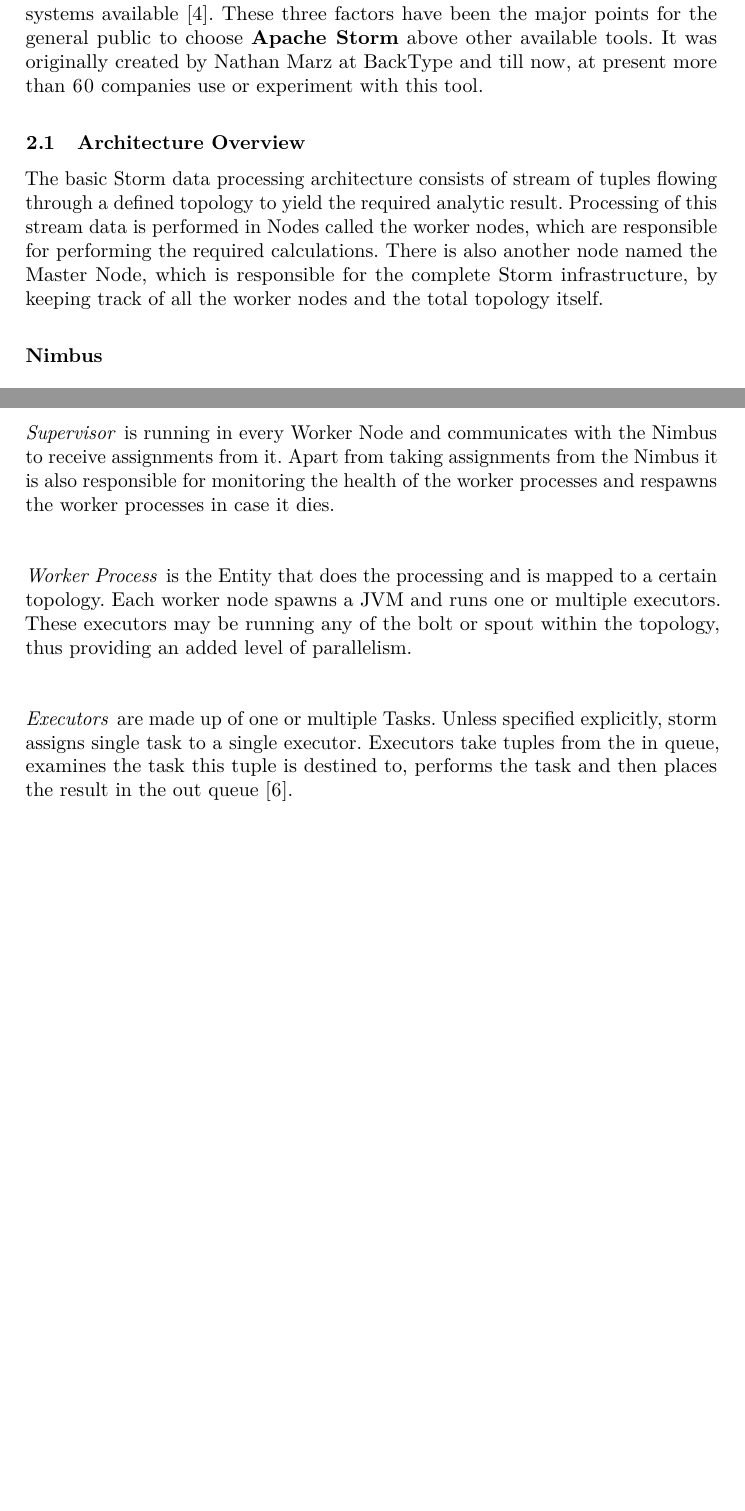
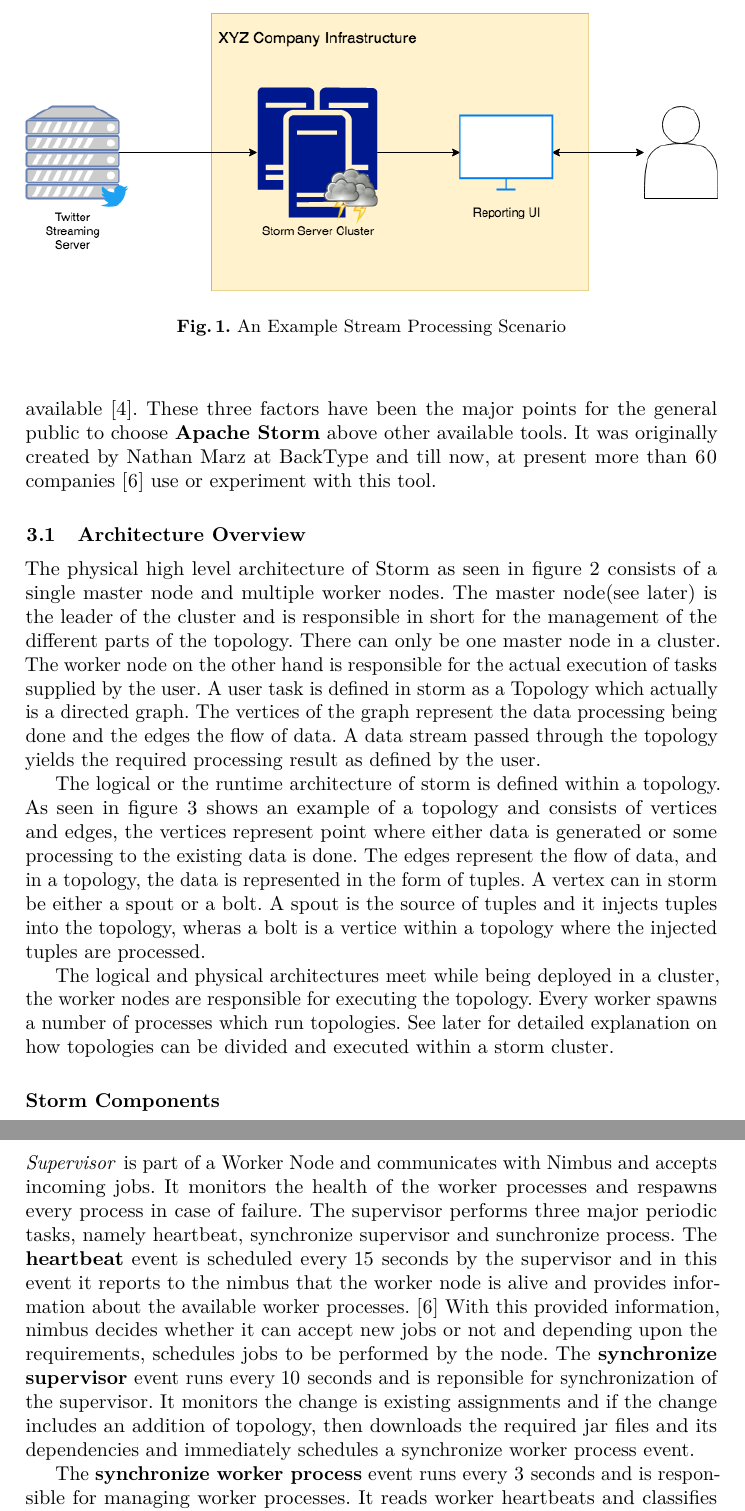
Before and after one commit to hakku276/ReportApacheStorm, a LaTeX paper (paper.tex): two parts of pages 4 and 5 of 18 before the commit and two parts of pages 5 and 8 of 19 after it, joined at a grey line, cut at the place of the change, the shorter picture padded with empty space. Compiled offline with pdfLaTeX; a missing bibliography style is replaced by a similar one.

Commit message:
Begin changes as per suggestion

```diff
--- a/paper.tex
+++ b/paper.tex
@@ -200,0 +206,4 @@
+\begin{figure}
+  \begin{center}
+    \includegraphics[width=\textwidth]{example.png}
+    \caption{An Example Stream Processing Scenario}
@@ -201,19 +222,18 @@
 \section{Apache Storm: Concepts}
 \label{sec:concepts}
 
-Apache storm is one of the available open source tools for stream data processing, which is considered to be one of the most easy to use, fast and fault tolerant systems available \cite{stormperspective}. These three factors have been the major points for the general public to choose \textbf{Apache Storm} above other available tools. It was originally created by Nathan Marz at BackType and till now, at present more than 60 companies use or experiment with this tool.
+Apache storm is one of the available open source tools for stream data processing, which is considered to be one of the simplest, fastest and fault tolerant systems available \cite{stormperspective}. These three factors have been the major points for the general public to choose \textbf{Apache Storm} above other available tools. It was originally created by Nathan Marz at BackType and till now, at present more than 60 companies \cite{stormtwitter} use or experiment with this tool.
 
 \subsection{Architecture Overview}
-The basic Storm data processing architecture consists of stream of tuples flowing through a defined topology to yield the required analytic result. Processing of this stream data is performed in Nodes called the worker nodes, which are responsible for performing the required calculations. There is also another node named the Master Node, which is responsible for the complete Storm infrastructure,  by keeping track of all the worker nodes and the total topology itself.
+The physical high level architecture of Storm as seen in figure \ref{fig:physicalarc} consists of a single master node and multiple worker nodes. The master node(see later) is the leader of the cluster and is responsible in short for the management of the different parts of the topology. There can only be one master node in a cluster. The worker node on the other hand is responsible for the actual execution of tasks supplied by the user. A user task is defined in storm as a Topology which actually is a directed graph. The vertices of the graph represent the data processing being done and the edges the flow of data. A data stream passed through the topology yields the required processing result as defined by the user.
 
 \begin{figure}
   \begin{center}
     \includegraphics[width=.7\textwidth]{arch.png}
-    \caption{High Level Storm Architecture}
-    \label{fig:arch}
+    \caption{High Level Storm Physical Architecture}
+    \label{fig:physicalarc}
    \end{center}
 \end{figure}
 
-\subsubsection{Nimbus}
+The logical or the runtime architecture of storm is defined within a topology. As seen in figure \ref{fig:logicalarch} shows an example of a topology and consists of vertices and edges, the vertices represent point where either data is generated or some processing to the existing data is done. The edges represent the flow of data, and in a topology, the data is represented in the form of tuples. A vertex can in storm be either a spout or a bolt. A spout is the source of tuples and it injects tuples into the topology, wheras a bolt is a vertice within a topology where the injected tuples are processed.
 
-\paragraph{The Master node} also called the \textbf{Nimbus} is also responsible for the distribution and coordination of the execution of topologies. The Nimbus is the first point where the user submits the defined topology, which is then distributed among the worker nodes.  Figure \ref{fig:arch} illustrates the high level architecture where, Nimbus monitors all the available worker nodes and both the nimbus as well as the worker nodes use \textbf{Apache Zookeeper} to store their states. The actual processing is done by the \textbf{worker nodes}, and each worker node runs multiple Worker Processes each of them mapped to their own topology \cite{stormtwitter}. It is also worth noting that multiple worker processes in a worker node could be executing different parts of the topology.
@@ -220,3 +244,8 @@
+    \label{fig:logicalarch}
+   \end{center}
+\end{figure}
 
-\subsubsection{Worker Node}
-\paragraph{Worker Node} is responsible for all the heavy lifting required for processing the topology. One worker node may run a multiple number of worker processes. Each of these worker processes may belong to the same topology or different topologies. A worker node maintains a \textbf{Supervisor} and a multiple number of Worker Processes which in turn maintains a multiple number of executors. Thus, Executors enable intra-topology parallelism whereas Tasks provide intra-spout or intra-bolt parallelism. Figure \ref{fig:workerarch} depicts the design of a Worker node.\cite{stormtwitter}
+The logical and physical architectures meet while being deployed in a cluster, the worker nodes are responsible for executing the topology. Every worker spawns a number of processes which run topologies. See later for detailed explanation on how topologies can be divided and executed within a storm cluster.
+
+\subsubsection{Storm Components}
+\paragraph{Master node} also called the \textbf{Nimbus} is responsible for the distribution and coordination of the execution of topologies. The Nimbus is the first point where the user submits the defined topology, which is then distributed among the worker nodes. The user submits the code as a jar file to the nimbus, which in turn uses a combination of local disk and the zookeeper to store the topology defined in the jar file.\cite{stormtwitter} The topology thrift objects are stored in the zookeeper, whereas the code itself is stored in the local disk of nimbus.
@@ -229,8 +262,8 @@
    \end{center}
 \end{figure}
 
-\paragraph{Supervisor} is running in every Worker Node and communicates with the Nimbus to receive assignments from it. Apart from taking assignments from the Nimbus it is also responsible for monitoring the health of the worker processes and respawns the worker processes in case it dies.
+\paragraph{Supervisor} is part of a Worker Node and communicates with Nimbus and accepts incoming jobs. It monitors the health of the worker processes and respawns every process in case of failure. The supervisor performs three major periodic tasks, namely heartbeat, synchronize supervisor and sunchronize process.
+The \textbf{heartbeat} event is scheduled every 15 seconds by the supervisor and in this event it reports to the nimbus that the worker node is alive and provides information about the available worker processes.\cite{stormtwitter} With this provided information, nimbus decides whether it can accept new jobs or not and depending upon the requirements, schedules jobs to be performed by the node. The \textbf{synchronize supervisor} event runs every 10 seconds and is reponsible for synchronization of the supervisor. It monitors the change is existing assignments and if the change includes an addition of topology, then downloads the required jar files and its dependencies and immediately schedules a synchronize worker process event.
 
-\paragraph{Worker Process} is the Entity that does the processing and is mapped to a certain topology. Each worker node spawns a JVM and runs one or multiple executors. These executors may be running any of the bolt or spout within the topology, thus providing an added level of parallelism.
+The \textbf{synchronize worker process} event runs every 3 seconds and is responsible for managing worker processes. It reads worker heartbeats and classifies those workers with one of the labels, \textit{valid, timed out, not started or disallowed}.
 
-\paragraph{Executors} are made up of one or multiple Tasks. Unless specified explicitly, storm assigns single task to a single executor. Executors take tuples from the in queue, examines the task this tuple is destined to, performs the task and then places the result in the out queue \cite{stormtwitter}.
```
Also changed, not shown: paper.bib (+11 -0 lines), graphics/example.png (renamed from graphics/solution.png), paper.tex (47 more changed lines).
